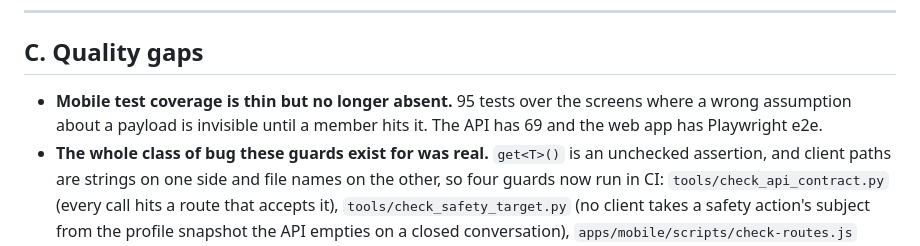
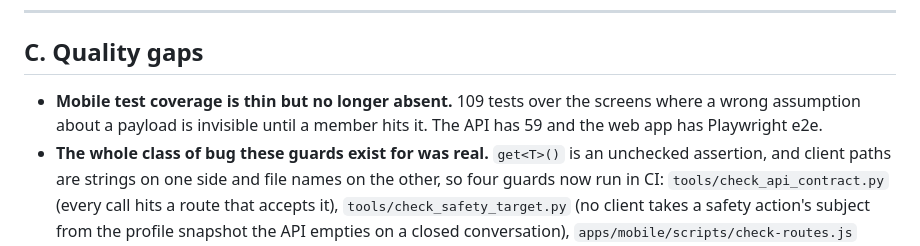
Before and after one commit to BHDossantos/LOVERA, a Markdown page: docs/LAUNCH-READINESS.md, the part around the change. Drawn GitHub-style.

Commit message:
docs: test counts after the monotonic seen-set fix
Co-Authored-By: Claude Opus 5 <noreply@anthropic.com>
Claude-Session: https://claude.ai/code/session_01AxxBCxqwgdbCLUtCtrUrkF

```diff
--- a/docs/LAUNCH-READINESS.md
+++ b/docs/LAUNCH-READINESS.md
@@ -111,7 +111,7 @@ unset rather than only set to Open, which still weighs it.
 
 ## C. Quality gaps
 
-- **Mobile test coverage is thin but no longer absent.** 95 tests over the screens where a wrong assumption about a payload is invisible until a member hits it. The API has 69 and the web app has Playwright e2e.
+- **Mobile test coverage is thin but no longer absent.** 109 tests over the screens where a wrong assumption about a payload is invisible until a member hits it. The API has 59 and the web app has Playwright e2e.
 - **The whole class of bug these guards exist for was real.** `get<T>()` is an unchecked assertion, and client paths are strings on one side and file names on the other, so four guards now run in CI: `tools/check_api_contract.py` (every call hits a route that accepts it), `tools/check_safety_target.py` (no client takes a safety action's subject from the profile snapshot the API empties on a closed conversation), `apps/mobile/scripts/check-routes.js` (every navigation target *and* every path the API hands the app resolves to a screen), and `apps/mobile/scripts/check-native-config.py`. Each was written after a bug it would have caught shipped.
 - **A failing e2e run is currently diagnosed blind.** CI logs live on blob storage the API client will not follow, the check-run output comes back empty, and the Playwright artifact is unreachable. Emitting failures as `::error::` workflow annotations would fix this, because annotations *are* reachable.
 - **Profile photo upload is not size-guarded.** `data_url` is capped at 15,000,000 characters on both the evidence and profile media endpoints, so base64 over ~11 MB is refused. The evidence flow now resizes to fit, to widths derived from the source because `resize({width})` sets the result width rather than a maximum; the profile flow does not, but it crops to 4:5 and re-encodes at 0.8 quality, which bounds its output far below the cap. Recorded rather than built for; the helper to reuse is `fitForUpload` in `apps/mobile/src/components/EvidenceAttach.tsx`.
```
